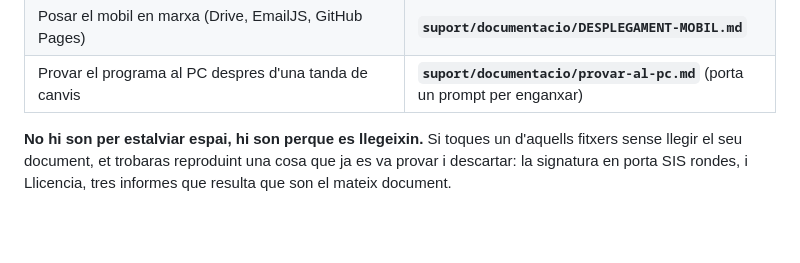
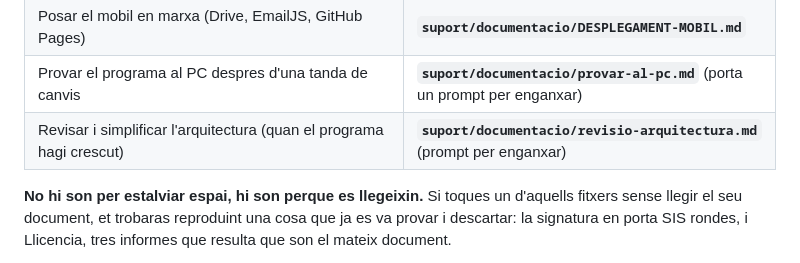
Before and after one commit to xexifm/informes-Cornella, a Markdown page: suport/CLAUDE.md, the part around the change. Rendered like a GitHub page; blank space fills up the shorter version.

```diff
--- a/suport/CLAUDE.md
+++ b/suport/CLAUDE.md
@@ -14,6 +14,7 @@ hipotesis ja descartades- viuen ara a part:
 | `suport/rutes/` (rutes, coordenades, el planol public de precintades) | **`suport/documentacio/rutes-i-mapes.md`** |
 | Posar el mobil en marxa (Drive, EmailJS, GitHub Pages) | **`suport/documentacio/DESPLEGAMENT-MOBIL.md`** |
 | Provar el programa al PC despres d'una tanda de canvis | **`suport/documentacio/provar-al-pc.md`** (porta un prompt per enganxar) |
+| Revisar i simplificar l'arquitectura (quan el programa hagi crescut) | **`suport/documentacio/revisio-arquitectura.md`** (prompt per enganxar) |
 
 **No hi son per estalviar espai, hi son perque es llegeixin.** Si toques un
 d'aquells fitxers sense llegir el seu document, et trobaras reproduint una cosa
```
Also changed, not shown: suport/documentacio/revisio-arquitectura.md (added, +129 -0 lines).
